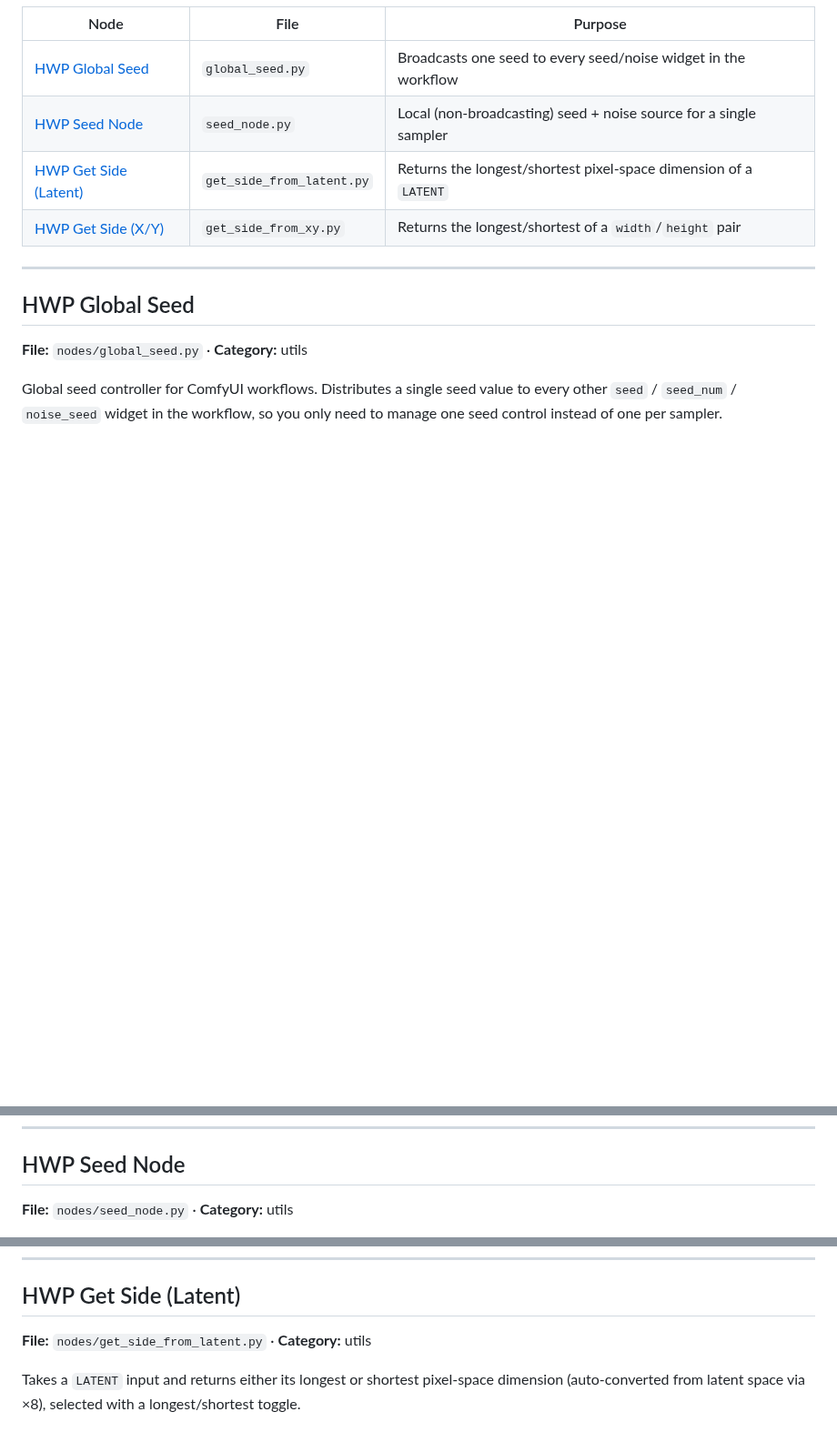
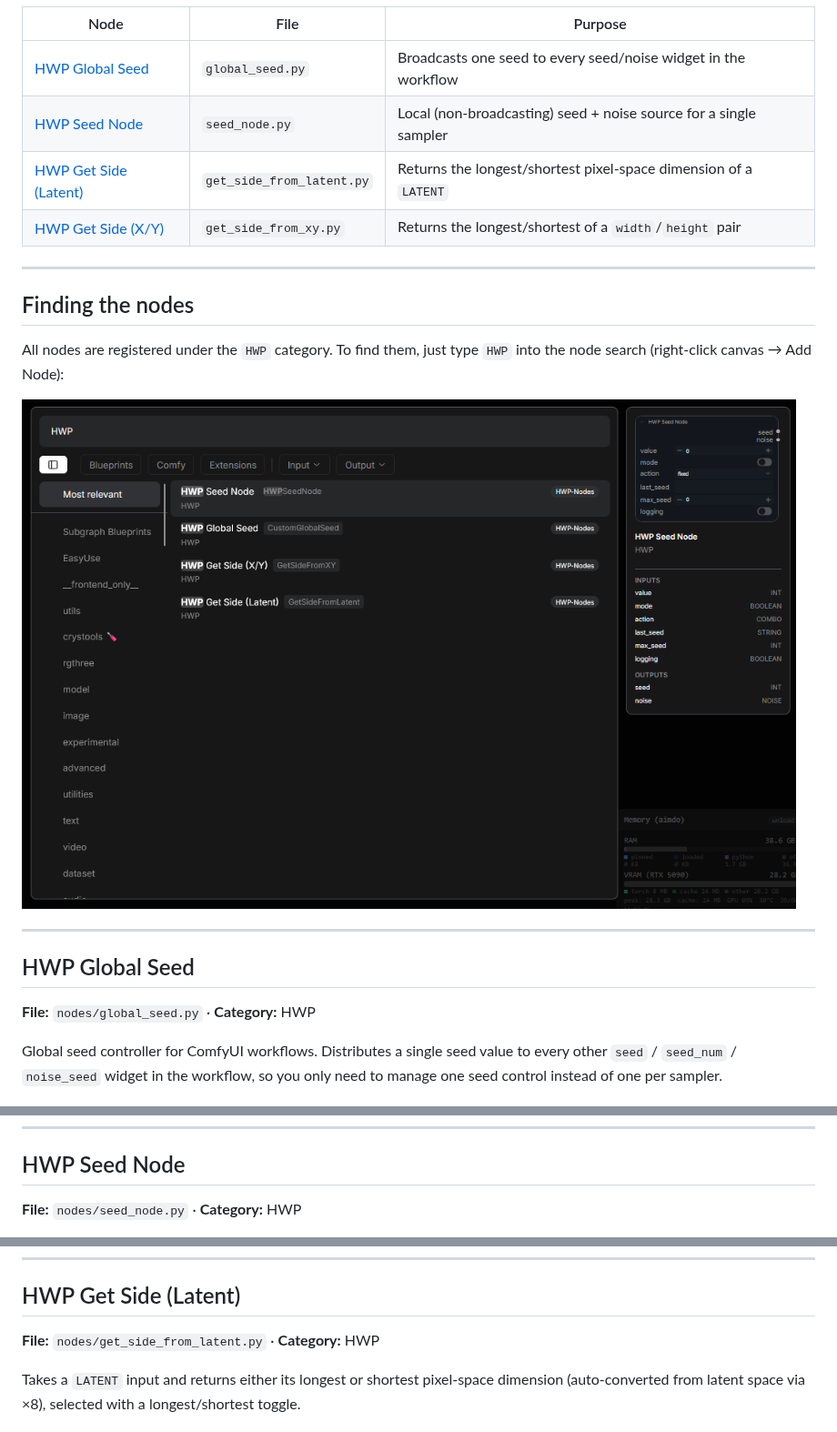
Before and after one commit to hwprinz/ComfyUI-HWP-Nodes, a Markdown page: README.md, 3 parts joined by grey strips. Shown at 91% size. GitHub-like rendering; pictures changed too: screenshots/search_nodes.png (added); blank space fills up the shorter version.

Commit message:
Add README screenshots and node search section
- top overview, HWP Global Seed, and node-search screenshots
- "Finding the nodes" section after the node table
- drop the redundant HWP Seed Node screenshot (identical to Global Seed)
- fix category references: utils -> HWP
- gitignore Thumbs.db / pycache

Co-Authored-By: Claude Sonnet 5 <noreply@anthropic.com>

```diff
--- a/README.md
+++ b/README.md
@@ -16,9 +16,17 @@ A small collection of custom [ComfyUI](https://github.com/comfyanonymous/ComfyUI
 
 ---
 
+## Finding the nodes
+
+All nodes are registered under the `HWP` category. To find them, just type `HWP` into the node search (right-click canvas → Add Node):
+
+![Preview](screenshots/search_nodes.png)
+
+---
+
 ## HWP Global Seed
 
-**File:** `nodes/global_seed.py` · **Category:** utils
+**File:** `nodes/global_seed.py` · **Category:** HWP
 
 Global seed controller for ComfyUI workflows. Distributes a single seed value to every other `seed` / `seed_num` / `noise_seed` widget in the workflow, so you only need to manage one seed control instead of one per sampler.
 
@@ -48,5 +56,5 @@ The plain `action` variants advance one shared value for every node. The `... fo
 
 ## HWP Seed Node
 
-**File:** `nodes/seed_node.py` · **Category:** utils
+**File:** `nodes/seed_node.py` · **Category:** HWP
 
@@ -76,7 +81,7 @@ A **local** seed + noise source — the non-global counterpart of HWP Global See
 
 ## HWP Get Side (Latent)
 
-**File:** `nodes/get_side_from_latent.py` · **Category:** utils
+**File:** `nodes/get_side_from_latent.py` · **Category:** HWP
 
 Takes a `LATENT` input and returns either its longest or shortest pixel-space dimension (auto-converted from latent space via ×8), selected with a longest/shortest toggle.
 
```
Also changed, not shown: other parts of README.md (+2 -5 lines), screenshots/global_seed.png (added), screenshots/nodes.png (added), 1 other file.
